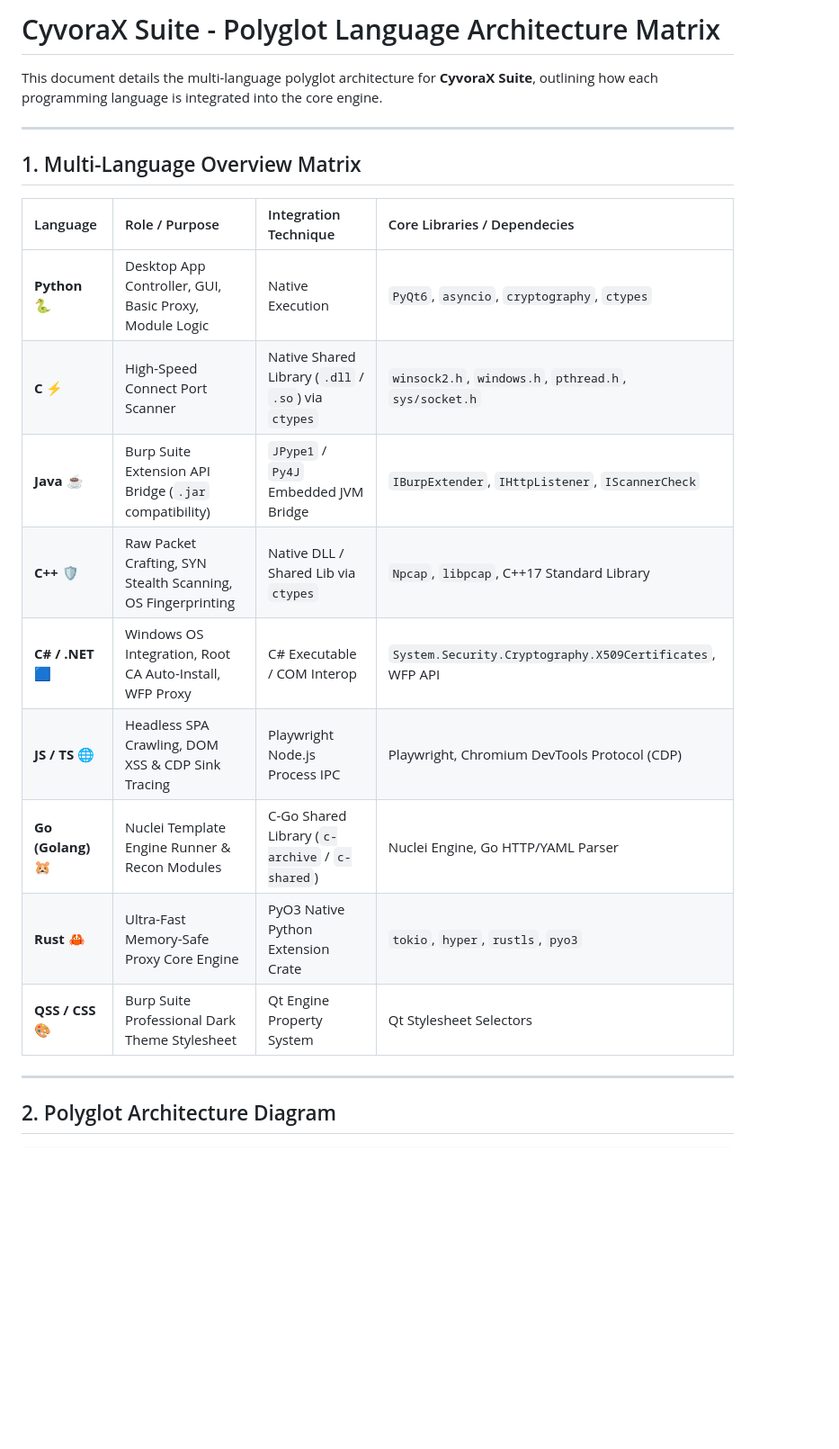
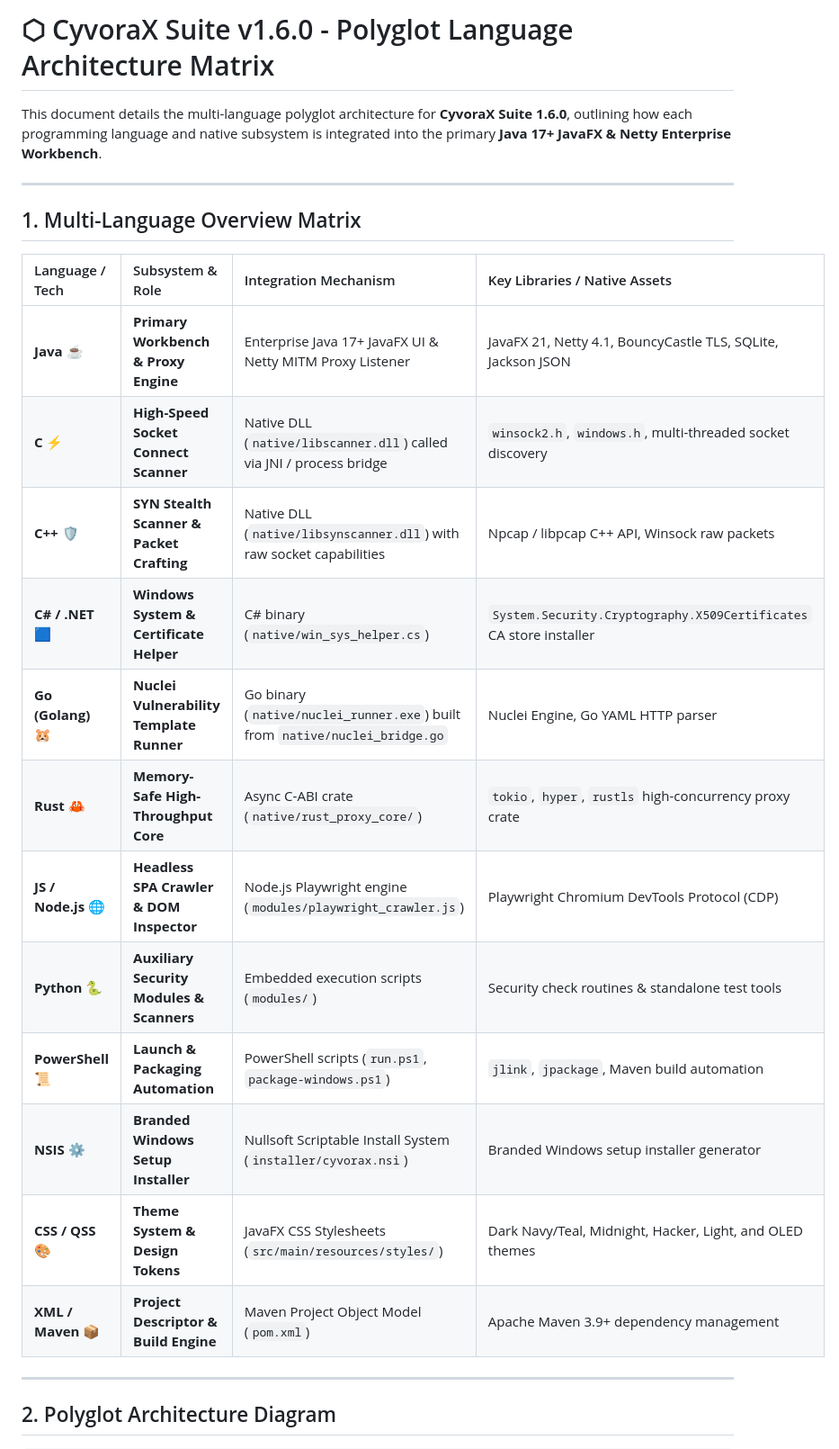
Before and after one commit to jojin1709/CyvoraX-Suite, a Markdown page: POLYGLOT_ARCHITECTURE.md, the part around one of its changes. Shown at 90% size. GitHub-like rendering; blank space fills up the shorter version.

```diff
--- a/POLYGLOT_ARCHITECTURE.md
+++ b/POLYGLOT_ARCHITECTURE.md
@@ -1,22 +1,25 @@
-# CyvoraX Suite - Polyglot Language Architecture Matrix
+# ⬡ CyvoraX Suite v1.6.0 - Polyglot Language Architecture Matrix
 
-This document details the multi-language polyglot architecture for **CyvoraX Suite**, outlining how each programming language is integrated into the core engine.
+This document details the multi-language polyglot architecture for **CyvoraX Suite 1.6.0**, outlining how each programming language and native subsystem is integrated into the primary **Java 17+ JavaFX & Netty Enterprise Workbench**.
 
 ---
 
 ## 1. Multi-Language Overview Matrix
 
-| Language | Role / Purpose | Integration Technique | Core Libraries / Dependecies |
+| Language / Tech | Subsystem & Role | Integration Mechanism | Key Libraries / Native Assets |
 | :--- | :--- | :--- | :--- |
-| **Python** 🐍 | Desktop App Controller, GUI, Basic Proxy, Module Logic | Native Execution | `PyQt6`, `asyncio`, `cryptography`, `ctypes` |
-| **C** ⚡ | High-Speed Connect Port Scanner | Native Shared Library (`.dll` / `.so`) via `ctypes` | `winsock2.h`, `windows.h`, `pthread.h`, `sys/socket.h` |
-| **Java** ☕ | Burp Suite Extension API Bridge (`.jar` compatibility) | `JPype1` / `Py4J` Embedded JVM Bridge | `IBurpExtender`, `IHttpListener`, `IScannerCheck` |
-| **C++** 🛡️ | Raw Packet Crafting, SYN Stealth Scanning, OS Fingerprinting | Native DLL / Shared Lib via `ctypes` | `Npcap`, `libpcap`, C++17 Standard Library |
-| **C# / .NET** 🟦 | Windows OS Integration, Root CA Auto-Install, WFP Proxy | C# Executable / COM Interop | `System.Security.Cryptography.X509Certificates`, WFP API |
-| **JS / TS** 🌐 | Headless SPA Crawling, DOM XSS & CDP Sink Tracing | Playwright Node.js Process IPC | Playwright, Chromium DevTools Protocol (CDP) |
-| **Go (Golang)** 🐹 | Nuclei Template Engine Runner & Recon Modules | C-Go Shared Library (`c-archive` / `c-shared`) | Nuclei Engine, Go HTTP/YAML Parser |
-| **Rust** 🦀 | Ultra-Fast Memory-Safe Proxy Core Engine | PyO3 Native Python Extension Crate | `tokio`, `hyper`, `rustls`, `pyo3` |
-| **QSS / CSS** 🎨 | Burp Suite Professional Dark Theme Stylesheet | Qt Engine Property System | Qt Stylesheet Selectors |
+| **Java** ☕ | **Primary Workbench & Proxy Engine** | Enterprise Java 17+ JavaFX UI & Netty MITM Proxy Listener | JavaFX 21, Netty 4.1, BouncyCastle TLS, SQLite, Jackson JSON |
+| **C** ⚡ | **High-Speed Socket Connect Scanner** | Native DLL (`native/libscanner.dll`) called via JNI / process bridge | `winsock2.h`, `windows.h`, multi-threaded socket discovery |
+| **C++** 🛡️ | **SYN Stealth Scanner & Packet Crafting** | Native DLL (`native/libsynscanner.dll`) with raw socket capabilities | Npcap / libpcap C++ API, Winsock raw packets |
+| **C# / .NET** 🟦 | **Windows System & Certificate Helper** | C# binary (`native/win_sys_helper.cs`) | `System.Security.Cryptography.X509Certificates` CA store installer |
+| **Go (Golang)** 🐹 | **Nuclei Vulnerability Template Runner** | Go binary (`native/nuclei_runner.exe`) built from `native/nuclei_bridge.go` | Nuclei Engine, Go YAML HTTP parser |
+| **Rust** 🦀 | **Memory-Safe High-Throughput Core** | Async C-ABI crate (`native/rust_proxy_core/`) | `tokio`, `hyper`, `rustls` high-concurrency proxy crate |
+| **JS / Node.js** 🌐 | **Headless SPA Crawler & DOM Inspector** | Node.js Playwright engine (`modules/playwright_crawler.js`) | Playwright Chromium DevTools Protocol (CDP) |
+| **Python** 🐍 | **Auxiliary Security Modules & Scanners** | Embedded execution scripts (`modules/`) | Security check routines & standalone test tools |
+| **PowerShell** 📜 | **Launch & Packaging Automation** | PowerShell scripts (`run.ps1`, `package-windows.ps1`) | `jlink`, `jpackage`, Maven build automation |
+| **NSIS** ⚙️ | **Branded Windows Setup Installer** | Nullsoft Scriptable Install System (`installer/cyvorax.nsi`) | Branded Windows setup installer generator |
+| **CSS / QSS** 🎨 | **Theme System & Design Tokens** | JavaFX CSS Stylesheets (`src/main/resources/styles/`) | Dark Navy/Teal, Midnight, Hacker, Light, and OLED themes |
+| **XML / Maven** 📦 | **Project Descriptor & Build Engine** | Maven Project Object Model (`pom.xml`) | Apache Maven 3.9+ dependency management |
 
 ---
 
```
Also changed, not shown: other parts of POLYGLOT_ARCHITECTURE.md (+36 -37 lines).
